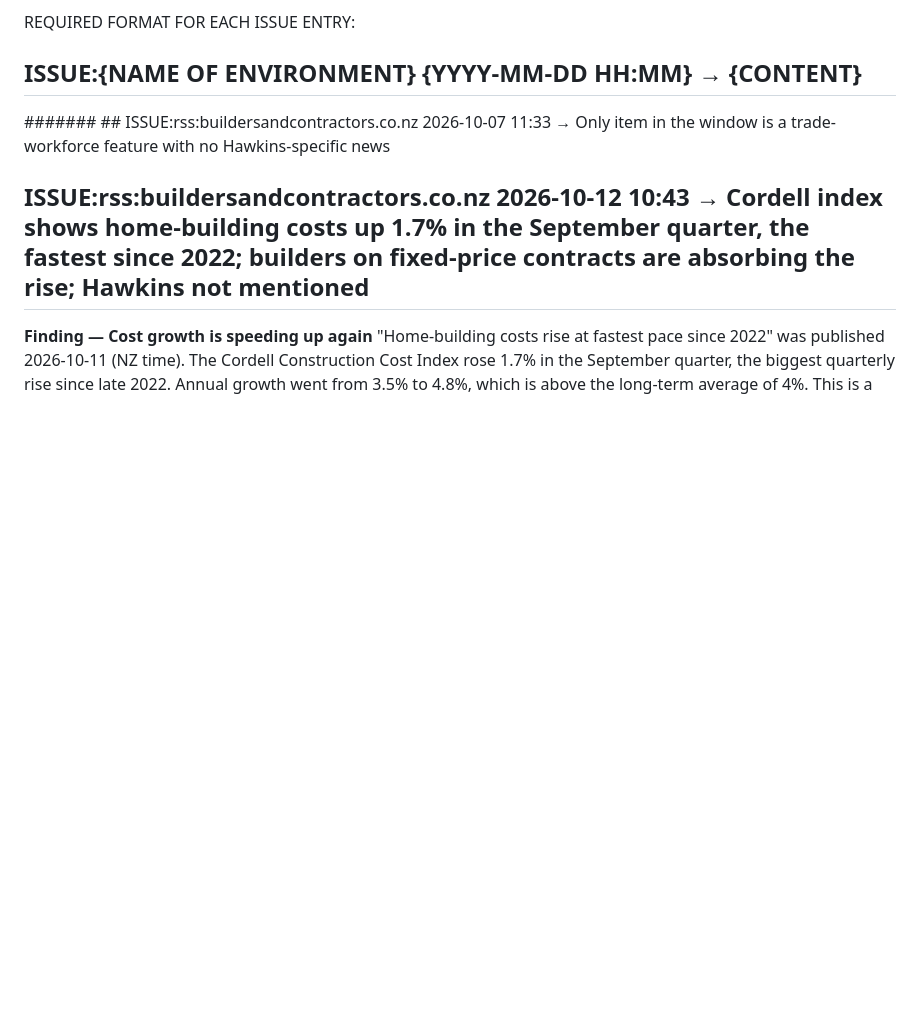
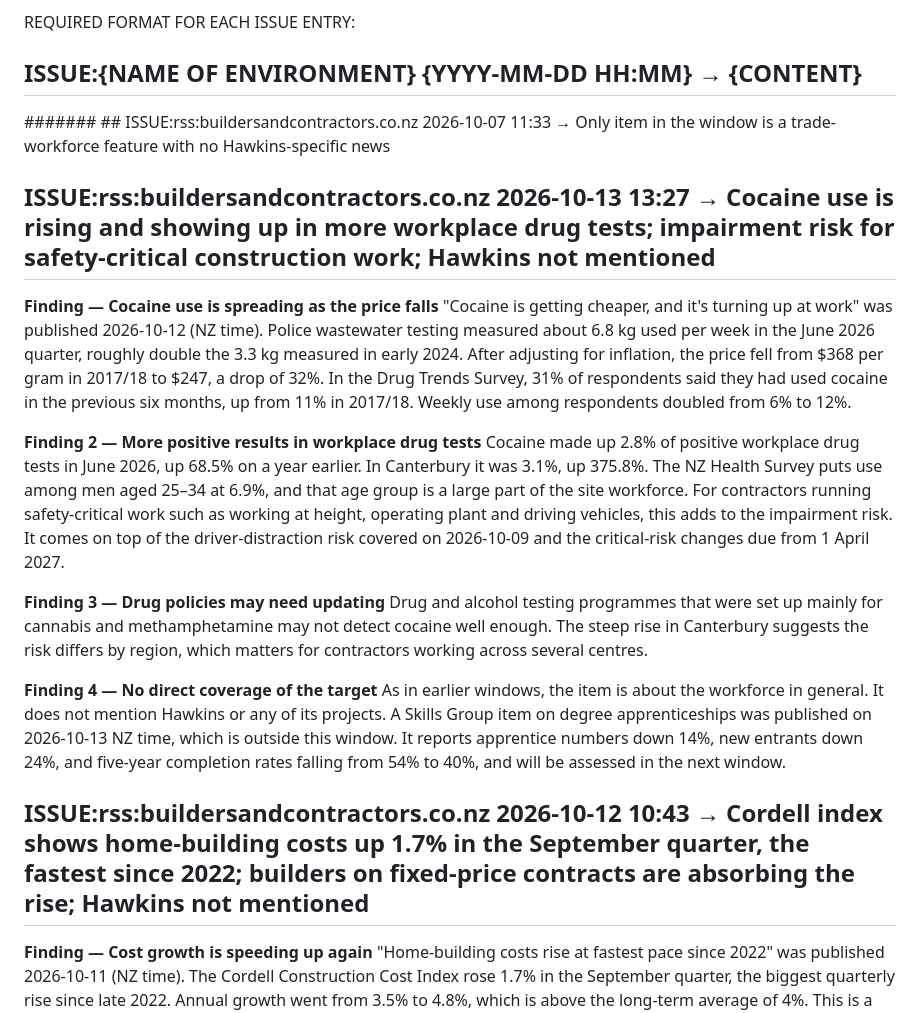
Before and after one commit to jayreck996/md-redwolf, a Markdown page: could/ANALYSIS-ISSUE-2026Q4.md, the part around the change. Rendered like a GitHub page; blank space fills up the shorter version.

Commit message:
ts-web-update: could/ANALYSIS-ISSUE-2026Q4.md

```diff
--- a/could/ANALYSIS-ISSUE-2026Q4.md
+++ b/could/ANALYSIS-ISSUE-2026Q4.md
@@ -10,6 +10,19 @@ REQUIRED FORMAT FOR EACH ISSUE ENTRY:
 ## ISSUE:{NAME OF ENVIRONMENT} {YYYY-MM-DD HH:MM} → {CONTENT}
 
 ####### <!-- ANCHOR MARKER - ADD ALL NEW ISSUE ENTRIES DIRECTLY BELOW THIS LINE, NEVER DELETE OR EDIT PREVIOUS ISSUE ENTRIES-->## ISSUE:rss:buildersandcontractors.co.nz 2026-10-07 11:33 → Only item in the window is a trade-workforce feature with no Hawkins-specific news
+## ISSUE:rss:buildersandcontractors.co.nz 2026-10-13 13:27 → Cocaine use is rising and showing up in more workplace drug tests; impairment risk for safety-critical construction work; Hawkins not mentioned
+
+**Finding — Cocaine use is spreading as the price falls**
+"Cocaine is getting cheaper, and it's turning up at work" was published 2026-10-12 (NZ time). Police wastewater testing measured about 6.8 kg used per week in the June 2026 quarter, roughly double the 3.3 kg measured in early 2024. After adjusting for inflation, the price fell from $368 per gram in 2017/18 to $247, a drop of 32%. In the Drug Trends Survey, 31% of respondents said they had used cocaine in the previous six months, up from 11% in 2017/18. Weekly use among respondents doubled from 6% to 12%.
+
+**Finding 2 — More positive results in workplace drug tests**
+Cocaine made up 2.8% of positive workplace drug tests in June 2026, up 68.5% on a year earlier. In Canterbury it was 3.1%, up 375.8%. The NZ Health Survey puts use among men aged 25–34 at 6.9%, and that age group is a large part of the site workforce. For contractors running safety-critical work such as working at height, operating plant and driving vehicles, this adds to the impairment risk. It comes on top of the driver-distraction risk covered on 2026-10-09 and the critical-risk changes due from 1 April 2027.
+
+**Finding 3 — Drug policies may need updating**
+Drug and alcohol testing programmes that were set up mainly for cannabis and methamphetamine may not detect cocaine well enough. The steep rise in Canterbury suggests the risk differs by region, which matters for contractors working across several centres.
+
+**Finding 4 — No direct coverage of the target**
+As in earlier windows, the item is about the workforce in general. It does not mention Hawkins or any of its projects. A Skills Group item on degree apprenticeships was published on 2026-10-13 NZ time, which is outside this window. It reports apprentice numbers down 14%, new entrants down 24%, and five-year completion rates falling from 54% to 40%, and will be assessed in the next window.
 ## ISSUE:rss:buildersandcontractors.co.nz 2026-10-12 10:43 → Cordell index shows home-building costs up 1.7% in the September quarter, the fastest since 2022; builders on fixed-price contracts are absorbing the rise; Hawkins not mentioned
 
 **Finding — Cost growth is speeding up again**
```
